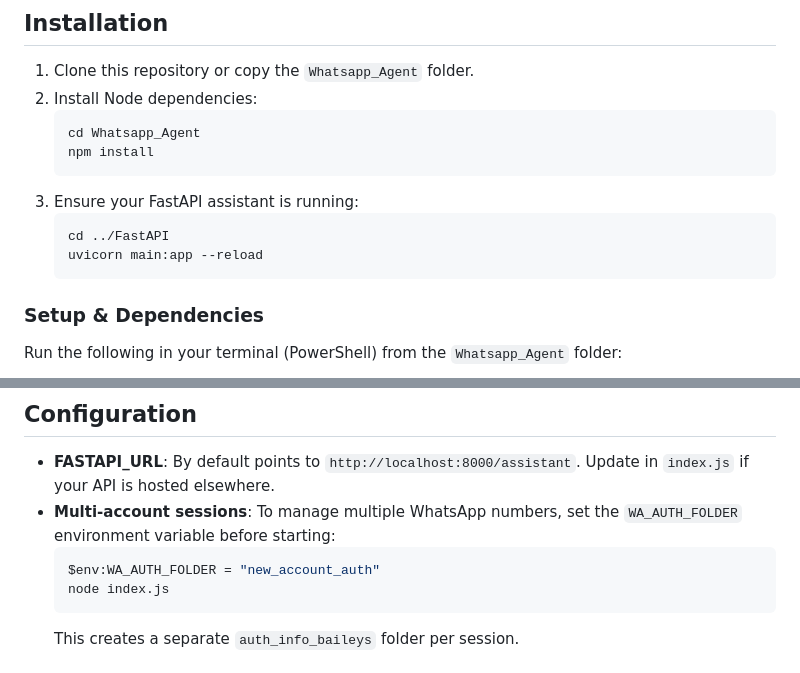
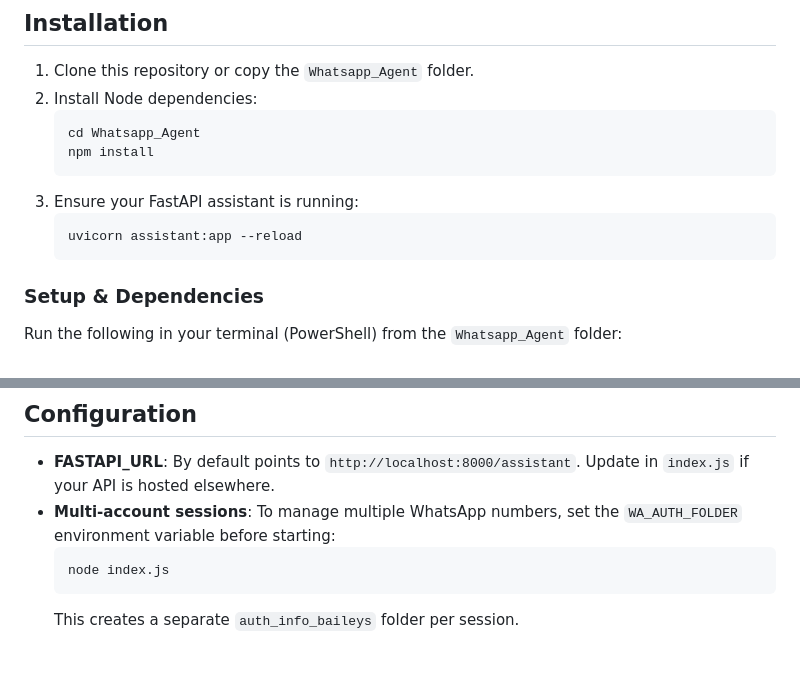
Before and after one commit to PavanKalyan239/Agents, a Markdown page: Whatsapp_Agent/README.md, 2 parts joined by grey strips. Drawn GitHub-style.

````diff
--- a/Whatsapp_Agent/README.md
+++ b/Whatsapp_Agent/README.md
@@ -27,8 +27,7 @@ A simple WhatsApp chat bot built with [Baileys](https://github.com/adiwajshing/B
    ```
 3. Ensure your FastAPI assistant is running:
    ```bash
-   cd ../FastAPI
-   uvicorn main:app --reload
+   uvicorn assistant:app --reload
    ```
 
 ### Setup & Dependencies
@@ -73,7 +72,6 @@ nodemon index.js
 - **FASTAPI_URL**: By default points to `http://localhost:8000/assistant`. Update in `index.js` if your API is hosted elsewhere.
 - **Multi-account sessions**: To manage multiple WhatsApp numbers, set the `WA_AUTH_FOLDER` environment variable before starting:
   ```powershell
-  $env:WA_AUTH_FOLDER = "new_account_auth"
   node index.js
   ```
   This creates a separate `auth_info_baileys` folder per session.
````
